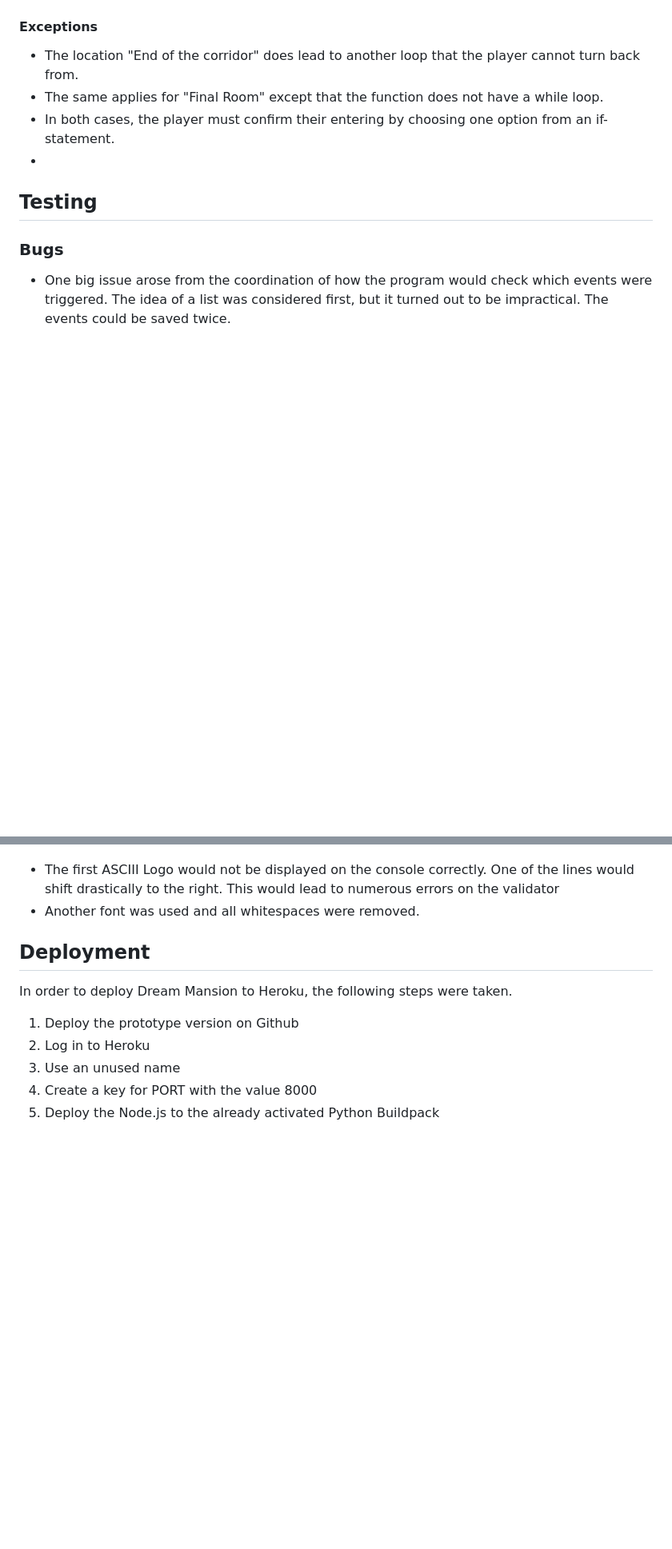
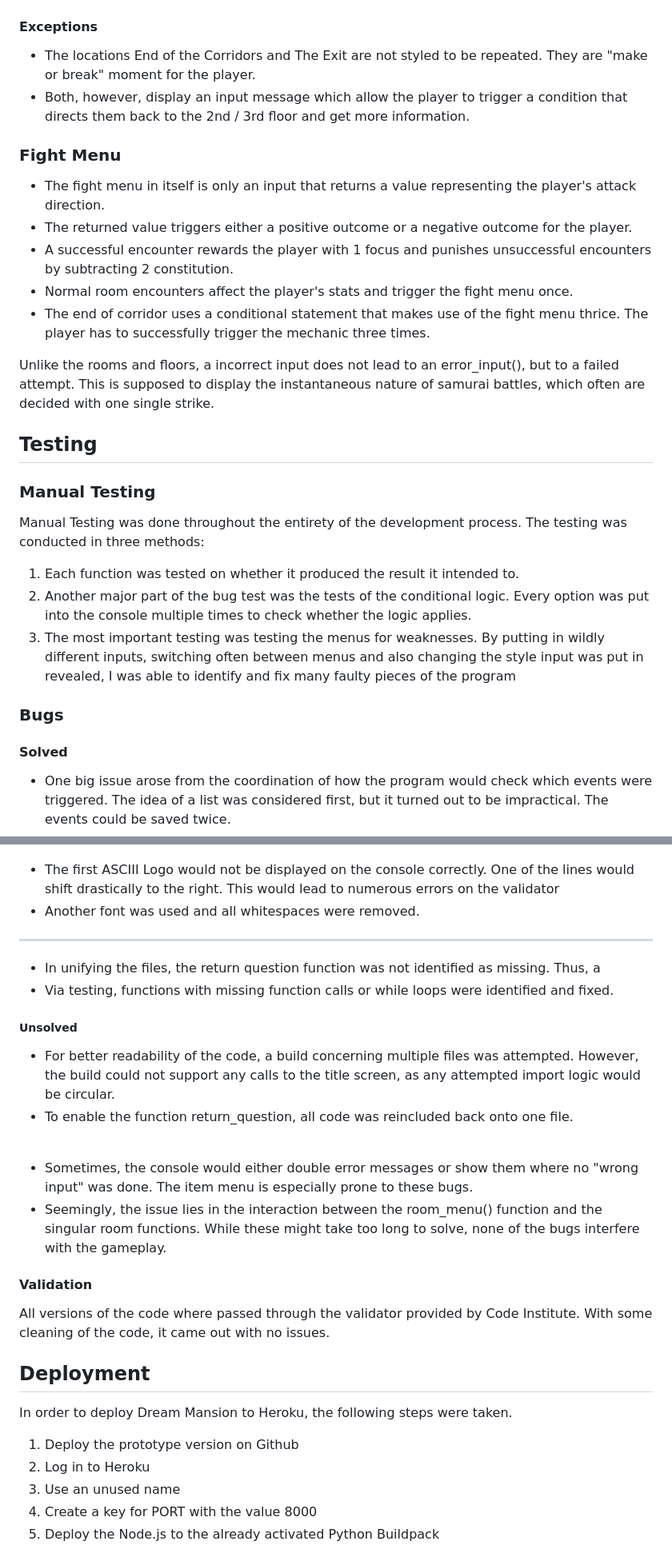
Before and after one commit to sanchez619/dream_mansion, a Markdown page: README.md, 2 parts joined by grey strips. Shown: that part at 80% size. Rendered like a GitHub page; blank space fills up the shorter version.

```diff
--- a/README.md
+++ b/README.md
@@ -327,18 +279,36 @@ This is achieved in the following ways:
 
 #### Exceptions
 
-- The location "End of the corridor" does lead to another loop that the player cannot turn back from.
-- The same applies for "Final Room" except that the function does not have a while loop.
-- In both cases, the player must confirm their entering by choosing one option from an if-statement.
--
+- The locations End of the Corridors and The Exit are not styled to be repeated. They are "make or break" moment for the player.
+- Both, however, display an input message which allow the player to trigger a condition that directs them back to the 2nd / 3rd floor and get more information.
 
 
+### Fight Menu
 
+- The fight menu in itself is only an input that returns a value representing the player's attack direction.
+- The returned value triggers either a positive outcome  or a negative outcome for the player.
+- A successful encounter rewards the player with 1 focus and punishes unsuccessful encounters by subtracting 2 constitution.
+- Normal room encounters affect the player's stats and trigger the fight menu once.
+- The end of corridor uses a conditional statement that makes use of the fight menu thrice. The player has to successfully trigger the mechanic three times.
+
+Unlike the rooms and floors, a incorrect input does not lead to an error_input(), but to a failed attempt.
+This is supposed to display the instantaneous nature of samurai battles, which often are decided with one single strike.
 
 
 ## **Testing**
 
+### Manual Testing
+
+Manual Testing was done throughout the entirety of the development process.
+The testing was conducted in three methods:
+
+1. Each function was tested on whether it produced the result it intended to.
+2. Another major part of the bug test was the tests of the conditional logic. Every option was put into the console multiple times to check whether the logic applies.
+3. The most important testing was testing the menus for weaknesses. By putting in wildly different inputs, switching often between menus and also changing the style input was put in revealed, I was able to identify and fix many faulty pieces of the program
+
 ### Bugs
+
+#### Solved
 
 - One big issue arose from the coordination of how the program would check which events were triggered. The idea of a list was considered first, but it turned out to be impractical. The events could be saved twice.
 - Instead of a list, the set() function was used to save which options the player has already selected. Then, each branch of the conditional statements uses lists to check whether an event has already been triggered.
@@ -353,7 +323,27 @@ This is achieved in the following ways:
 - The first ASCIII Logo would not be displayed on the console correctly. One of the lines would shift drastically to the right. This would lead to numerous errors on the validator
 - Another font was used and all whitespaces were removed.
 
-## Deployment
+<hr>
+
+- In unifying the files, the return question function was not identified as missing. Thus, a
+- Via testing, functions with missing function calls or while loops were identified and fixed.
+
+##### Unsolved
+
+- For better readability of the code, a build concerning multiple files was attempted. However, the build could not support any calls to the title screen, as any attempted import logic would be circular.
+- To enable the function return_question, all code was reincluded back onto one file.
+
+<br>
+
+- Sometimes, the console would either double error messages or show them where no "wrong input" was done. The item menu is especially prone to these bugs.
+- Seemingly, the issue lies in the interaction between the room_menu() function and the singular room functions. While these might take too long to solve, none of the bugs interfere with the gameplay.
+
+#### Validation
+
+All versions of the code where passed through the validator provided by Code Institute.
+With some cleaning of the code, it came out with no issues.
+
+## **Deployment**
 
 In order to deploy Dream Mansion to Heroku, the following steps were taken.
 
```
Also changed, not shown: other parts of README.md (+28 -76 lines).
